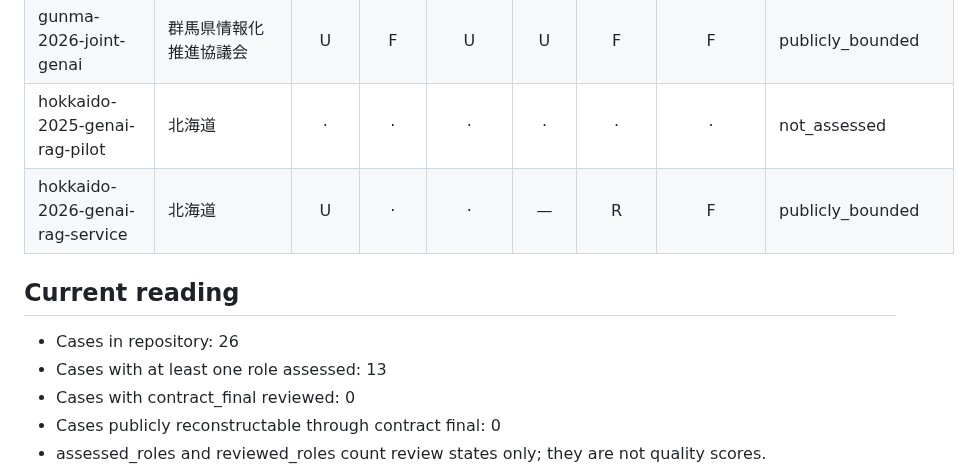
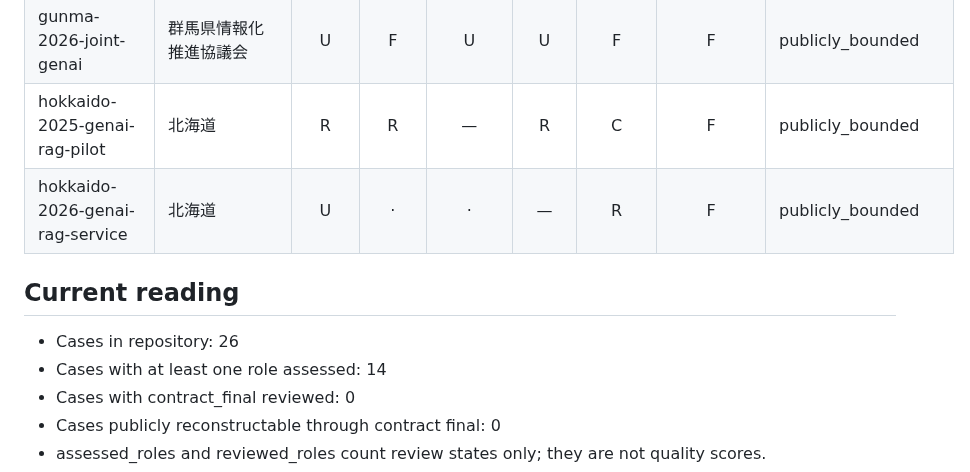
Before and after one commit to Josh-Temple/public-sector-ai-procurement-japan, a Markdown page: docs/EVIDENCE_COVERAGE.md, the part around one of its changes. GitHub-like rendering.

Commit message:
Regenerate Hokkaido evidence coverage document

```diff
--- a/docs/EVIDENCE_COVERAGE.md
+++ b/docs/EVIDENCE_COVERAGE.md
@@ -34,13 +34,13 @@ Legend: R reviewed; N explicitly not reviewed; U source unavailable; P source kn
 | fukushima-2026-genai-pilot-expansion | 福島県 | R | N | · | R | R | · | not_assessed |
 | kagoshima-2026-genai-service | 鹿児島県 | · | · | · | · | · | · | not_assessed |
 | gunma-2026-joint-genai | 群馬県情報化推進協議会 | U | F | U | U | F | F | publicly_bounded |
-| hokkaido-2025-genai-rag-pilot | 北海道 | · | · | · | · | · | · | not_assessed |
+| hokkaido-2025-genai-rag-pilot | 北海道 | R | R | — | R | C | F | publicly_bounded |
 | hokkaido-2026-genai-rag-service | 北海道 | U | · | · | — | R | F | publicly_bounded |
 
 ## Current reading
 
 - Cases in repository: 26
-- Cases with at least one role assessed: 13
+- Cases with at least one role assessed: 14
 - Cases with contract_final reviewed: 0
 - Cases publicly reconstructable through contract final: 0
 - assessed_roles and reviewed_roles count review states only; they are not quality scores.
```
Also changed, not shown: other parts of docs/EVIDENCE_COVERAGE.md (+1 -1 lines).
